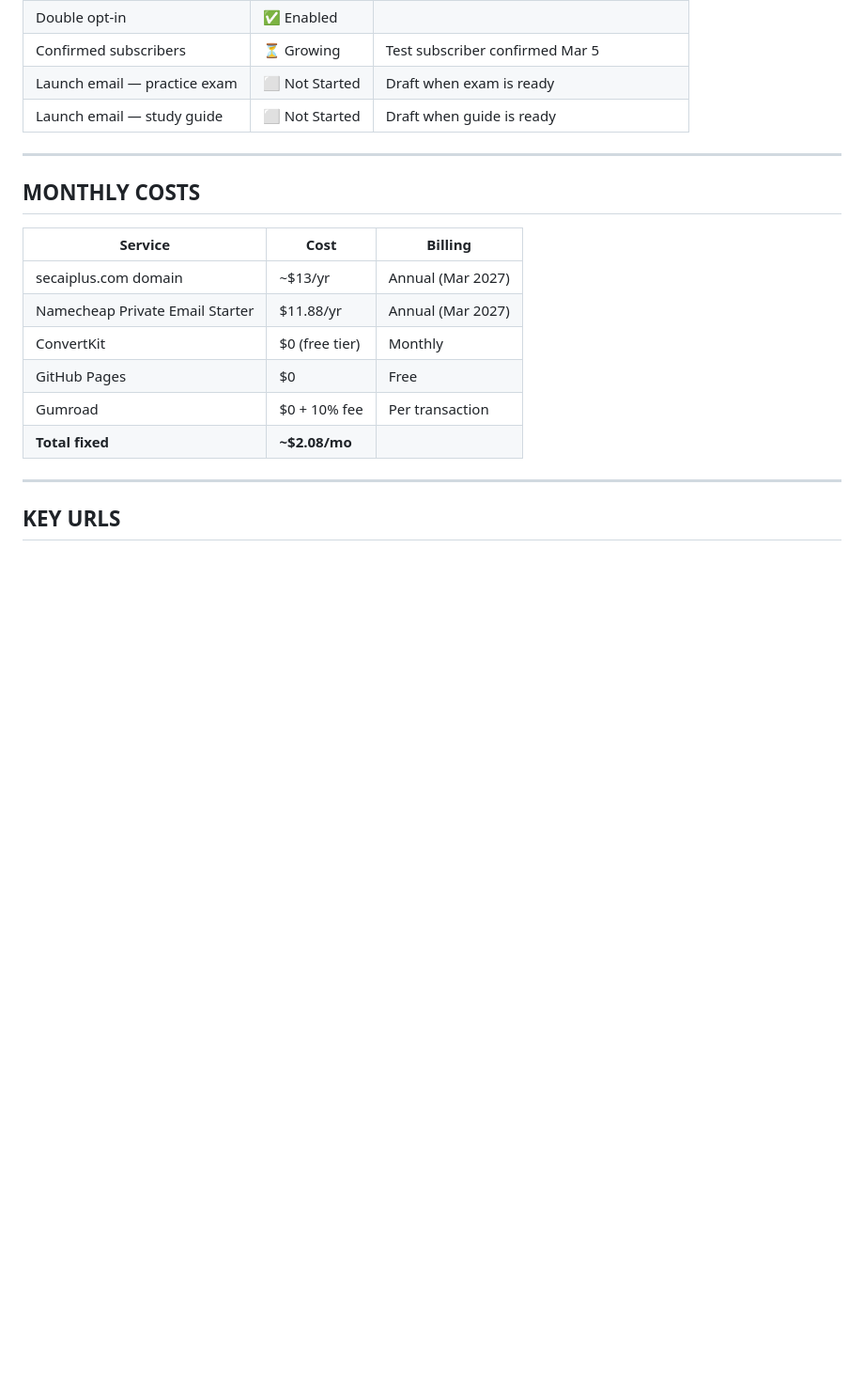
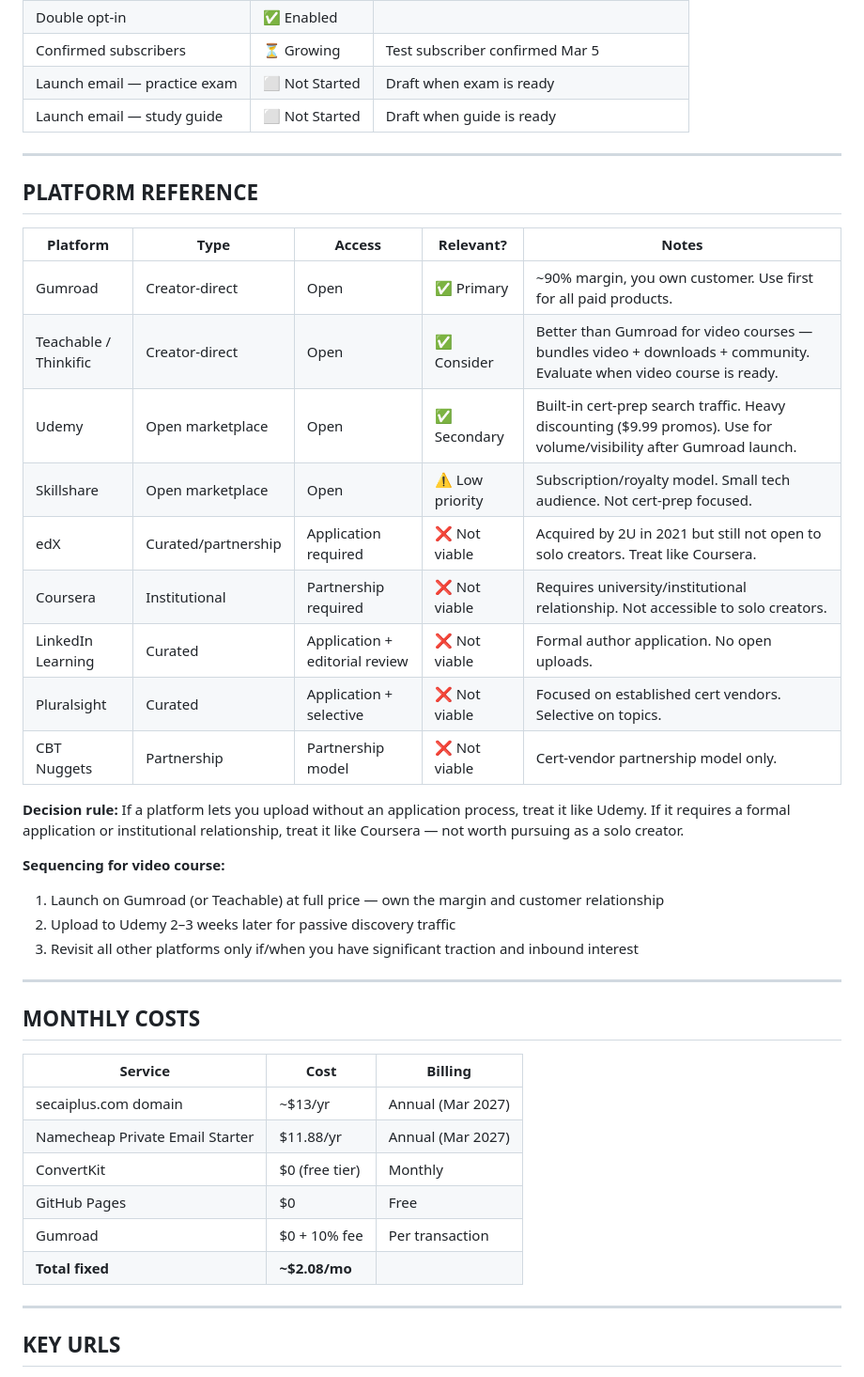
Before and after one commit to KPH3802/SecAI-Course-Project, a Markdown page: MASTER_STATUS.md, the part around the change. Shown at 94% size. Rendered like a GitHub page; blank space fills up the shorter version.

Commit message:
Add platform reference section: decision rules for open vs gated platforms

```diff
--- a/MASTER_STATUS.md
+++ b/MASTER_STATUS.md
@@ -153,6 +153,29 @@
 
 ---
 
+## PLATFORM REFERENCE
+
+| Platform | Type | Access | Relevant? | Notes |
+|----------|------|--------|-----------|-------|
+| Gumroad | Creator-direct | Open | ✅ Primary | ~90% margin, you own customer. Use first for all paid products. |
+| Teachable / Thinkific | Creator-direct | Open | ✅ Consider | Better than Gumroad for video courses — bundles video + downloads + community. Evaluate when video course is ready. |
+| Udemy | Open marketplace | Open | ✅ Secondary | Built-in cert-prep search traffic. Heavy discounting ($9.99 promos). Use for volume/visibility after Gumroad launch. |
+| Skillshare | Open marketplace | Open | ⚠️ Low priority | Subscription/royalty model. Small tech audience. Not cert-prep focused. |
+| edX | Curated/partnership | Application required | ❌ Not viable | Acquired by 2U in 2021 but still not open to solo creators. Treat like Coursera. |
+| Coursera | Institutional | Partnership required | ❌ Not viable | Requires university/institutional relationship. Not accessible to solo creators. |
+| LinkedIn Learning | Curated | Application + editorial review | ❌ Not viable | Formal author application. No open uploads. |
+| Pluralsight | Curated | Application + selective | ❌ Not viable | Focused on established cert vendors. Selective on topics. |
+| CBT Nuggets | Partnership | Partnership model | ❌ Not viable | Cert-vendor partnership model only. |
+
+**Decision rule:** If a platform lets you upload without an application process, treat it like Udemy. If it requires a formal application or institutional relationship, treat it like Coursera — not worth pursuing as a solo creator.
+
+**Sequencing for video course:**
+1. Launch on Gumroad (or Teachable) at full price — own the margin and customer relationship
+2. Upload to Udemy 2–3 weeks later for passive discovery traffic
+3. Revisit all other platforms only if/when you have significant traction and inbound interest
+
+---
+
 ## MONTHLY COSTS
 
 | Service | Cost | Billing |
```
